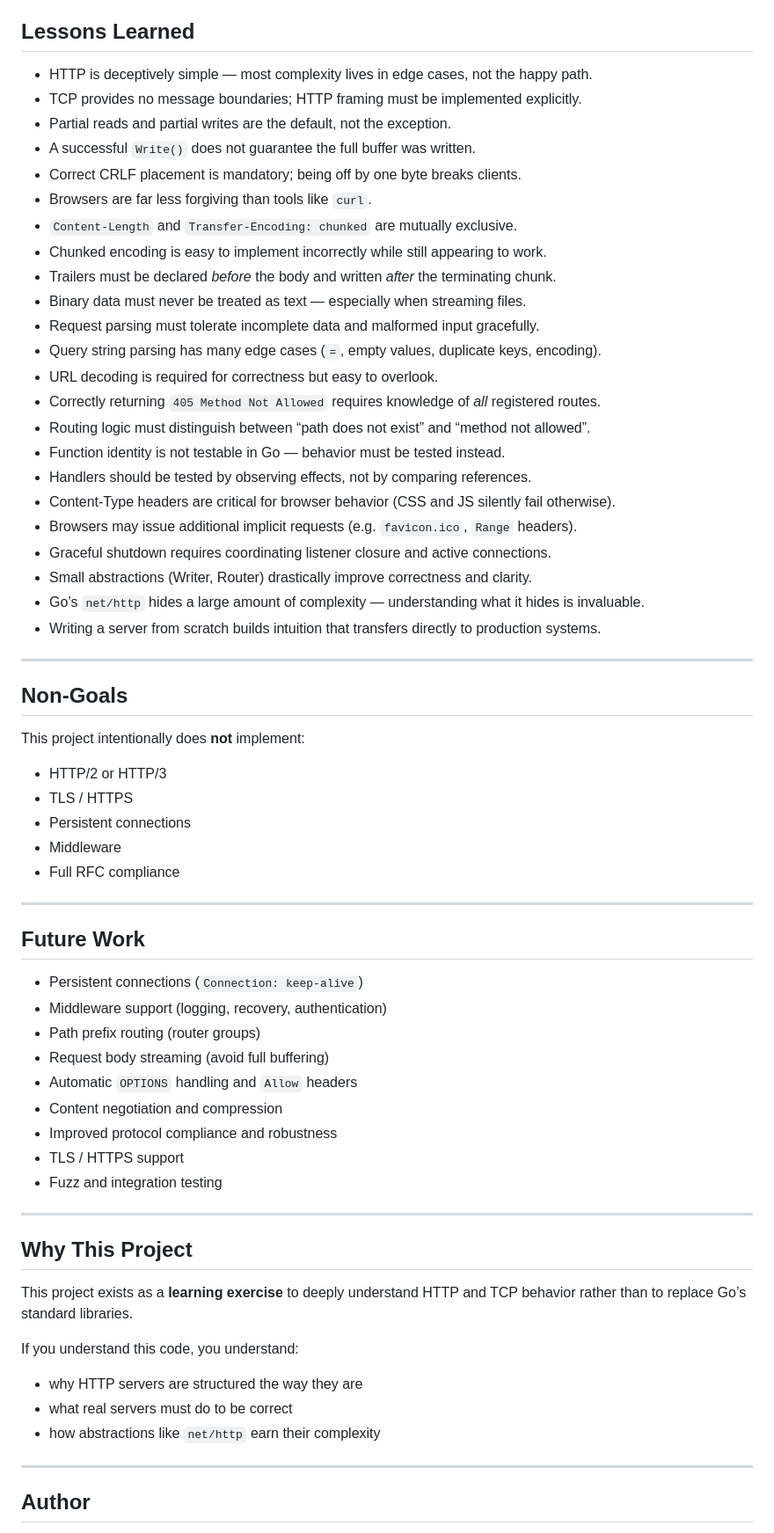
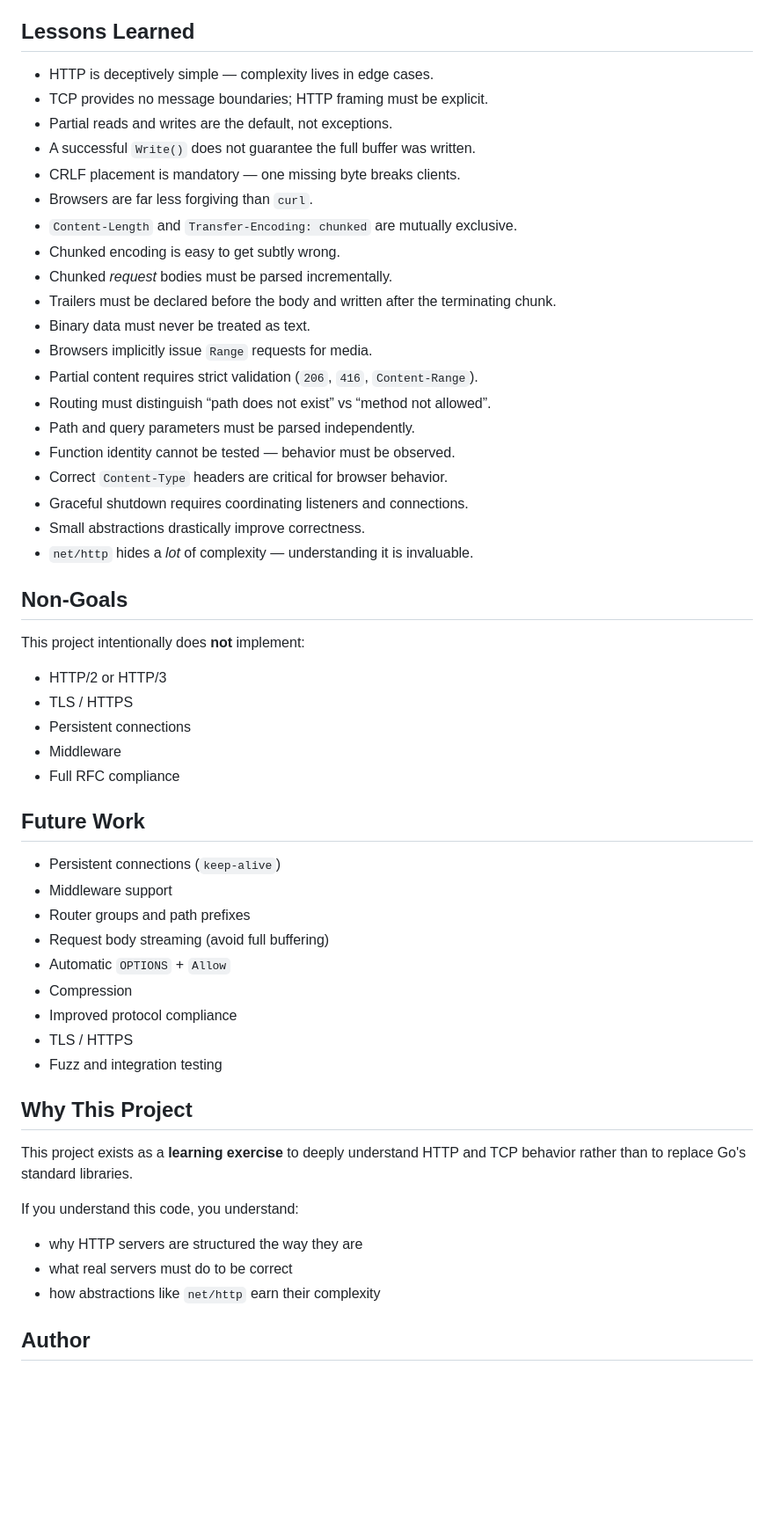
Before and after one commit to ShazimR/tcp-http-server, a Markdown page: README.md, the part around one of its changes. Shown at 88% size. Rendered like a GitHub page; blank space fills up the shorter version.

```diff
--- a/README.md
+++ b/README.md
@@ -191,31 +376,27 @@ A small static website is included and served at `/`:
 
 ## Lessons Learned
 
-- HTTP is deceptively simple — most complexity lives in edge cases, not the happy path.
-- TCP provides no message boundaries; HTTP framing must be implemented explicitly.
-- Partial reads and partial writes are the default, not the exception.
-- A successful `Write()` does not guarantee the full buffer was written.
-- Correct CRLF placement is mandatory; being off by one byte breaks clients.
-- Browsers are far less forgiving than tools like `curl`.
-- `Content-Length` and `Transfer-Encoding: chunked` are mutually exclusive.
-- Chunked encoding is easy to implement incorrectly while still appearing to work.
-- Trailers must be declared *before* the body and written *after* the terminating chunk.
-- Binary data must never be treated as text — especially when streaming files.
-- Request parsing must tolerate incomplete data and malformed input gracefully.
-- Query string parsing has many edge cases (`=`, empty values, duplicate keys, encoding).
-- URL decoding is required for correctness but easy to overlook.
-- Correctly returning `405 Method Not Allowed` requires knowledge of *all* registered routes.
-- Routing logic must distinguish between “path does not exist” and “method not allowed”.
-- Function identity is not testable in Go — behavior must be tested instead.
-- Handlers should be tested by observing effects, not by comparing references.
-- Content-Type headers are critical for browser behavior (CSS and JS silently fail otherwise).
-- Browsers may issue additional implicit requests (e.g. `favicon.ico`, `Range` headers).
-- Graceful shutdown requires coordinating listener closure and active connections.
-- Small abstractions (Writer, Router) drastically improve correctness and clarity.
-- Go’s `net/http` hides a large amount of complexity — understanding what it hides is invaluable.
-- Writing a server from scratch builds intuition that transfers directly to production systems.
+* HTTP is deceptively simple — complexity lives in edge cases.
+* TCP provides no message boundaries; HTTP framing must be explicit.
+* Partial reads and writes are the default, not exceptions.
+* A successful `Write()` does not guarantee the full buffer was written.
+* CRLF placement is mandatory — one missing byte breaks clients.
+* Browsers are far less forgiving than `curl`.
+* `Content-Length` and `Transfer-Encoding: chunked` are mutually exclusive.
+* Chunked encoding is easy to get subtly wrong.
+* Chunked *request* bodies must be parsed incrementally.
+* Trailers must be declared before the body and written after the terminating chunk.
+* Binary data must never be treated as text.
+* Browsers implicitly issue `Range` requests for media.
+* Partial content requires strict validation (`206`, `416`, `Content-Range`).
+* Routing must distinguish “path does not exist” vs “method not allowed”.
+* Path and query parameters must be parsed independently.
+* Function identity cannot be tested — behavior must be observed.
+* Correct `Content-Type` headers are critical for browser behavior.
+* Graceful shutdown requires coordinating listeners and connections.
+* Small abstractions drastically improve correctness.
+* `net/http` hides a *lot* of complexity — understanding it is invaluable.
 
----
 
 ## Non-Goals
 
@@ -227,25 +408,23 @@ This project intentionally does **not** implement:
 * Middleware
 * Full RFC compliance
 
----
 
 ## Future Work
 
-- Persistent connections (`Connection: keep-alive`)
-- Middleware support (logging, recovery, authentication)
-- Path prefix routing (router groups)
-- Request body streaming (avoid full buffering)
-- Automatic `OPTIONS` handling and `Allow` headers
-- Content negotiation and compression
-- Improved protocol compliance and robustness
-- TLS / HTTPS support
-- Fuzz and integration testing
+* Persistent connections (`keep-alive`)
+* Middleware support
+* Router groups and path prefixes
+* Request body streaming (avoid full buffering)
+* Automatic `OPTIONS` + `Allow`
+* Compression
+* Improved protocol compliance
+* TLS / HTTPS
+* Fuzz and integration testing
 
----
 
 ## Why This Project
 
-This project exists as a **learning exercise** to deeply understand HTTP and TCP behavior rather than to replace Go’s standard libraries.
+This project exists as a **learning exercise** to deeply understand HTTP and TCP behavior rather than to replace Go's standard libraries.
 
 If you understand this code, you understand:
 
@@ -253,7 +432,6 @@ If you understand this code, you understand:
 * what real servers must do to be correct
 * how abstractions like `net/http` earn their complexity
 
----
 
 ## Author
 
```
Also changed, not shown: other parts of README.md (+218 -33 lines).
